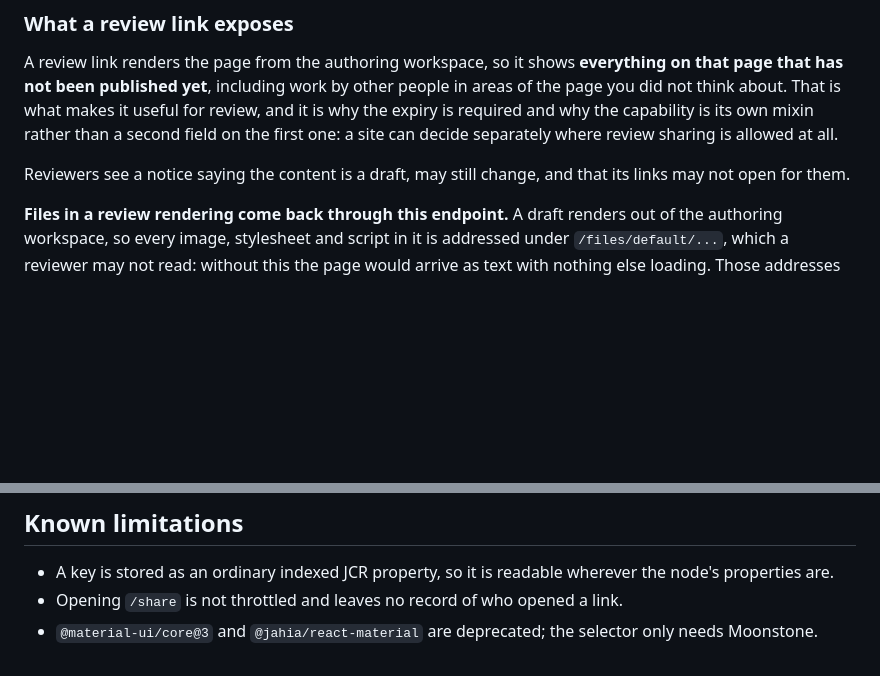
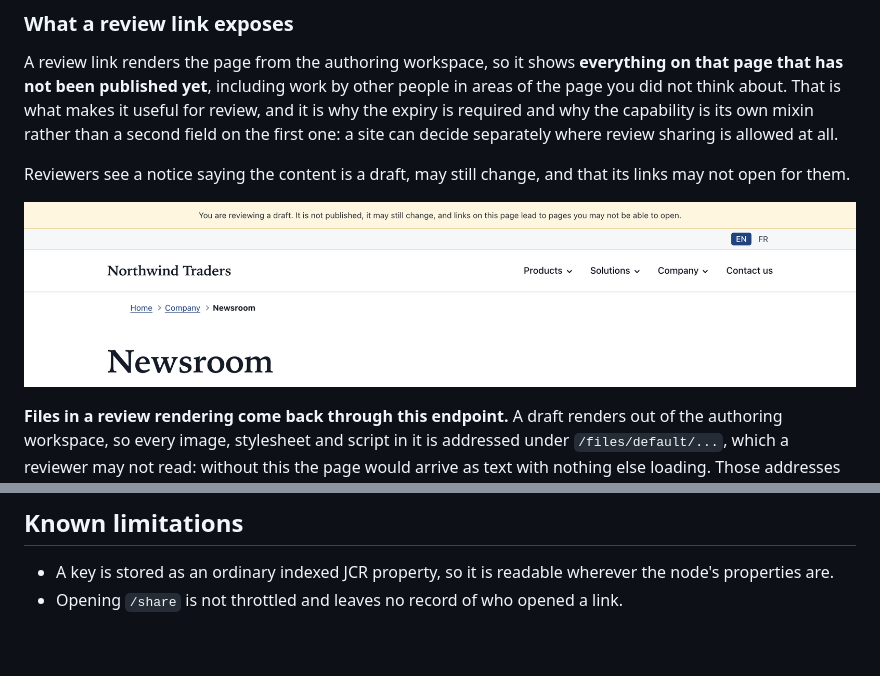
Before and after one commit to Jahia/content-sharing, a Markdown page: README.md, 2 parts joined by grey strips. Rendered like a GitHub page; pictures changed too: doc/images/review-notice.png (added); blank space fills up the shorter version.

```diff
--- a/README.md
+++ b/README.md
@@ -137,6 +141,9 @@ separately where review sharing is allowed at all.
 Reviewers see a notice saying the content is a draft, may still change, and that its links may not
 open for them.
 
+![A page opened through a review link, with the draft notice above the site's own
+header](doc/images/review-notice.png)
+
 **Files in a review rendering come back through this endpoint.** A draft renders out of the
 authoring workspace, so every image, stylesheet and script in it is addressed under
 `/files/default/...`, which a reviewer may not read: without this the page would arrive as text
@@ -235,8 +246,5 @@ A review link with no expiry date is flagged as well: the endpoint refuses it, s
 - A key is stored as an ordinary indexed JCR property, so it is readable wherever the node's
   properties are.
 - Opening `/share` is not throttled and leaves no record of who opened a link.
-- `@material-ui/core@3` and `@jahia/react-material` are deprecated; the selector only needs
-  Moonstone.
 
-[100]: doc/images/000_shared_URL_UI.png
 [selector]: src/javascript/SharedURLGenerator/SharedURLGenerator.jsx
```
Also changed, not shown: other parts of README.md (+10 -2 lines), CHANGELOG.md (+7 -0 lines), doc/images/000_shared_URL_UI.png (deleted), doc/images/content-editor-fields.png (added), doc/images/shared-links-panel.png (added).
